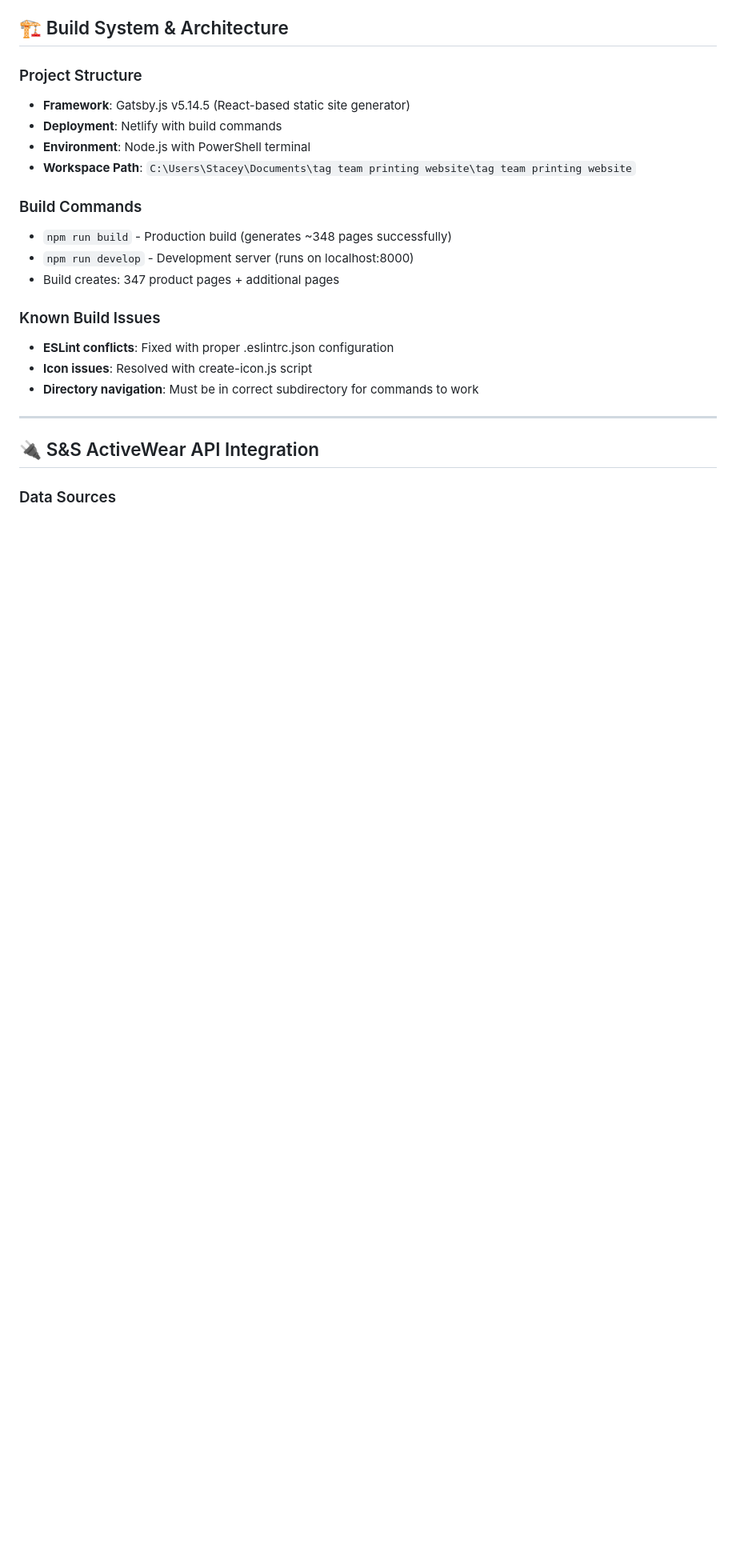
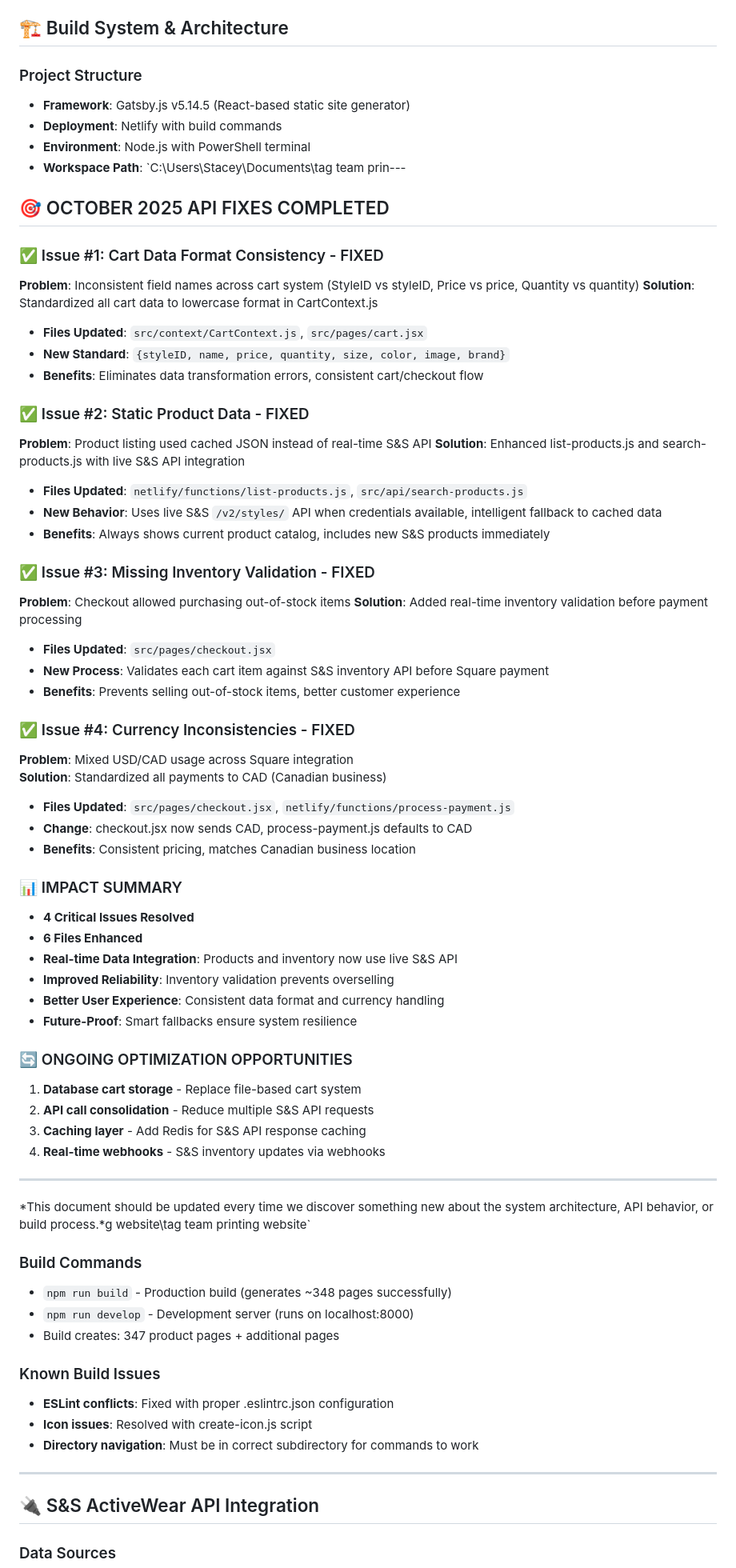
Before and after one commit to dropdeadthread/tag-team-printing-website, a Markdown page: TECHNICAL_REFERENCE.md, the part around the change. Shown: that part at 80% size. Rendered like a GitHub page; blank space fills up the shorter version.

Commit message:
Complete: Comprehensive API audit fixes + documentation - fixed 4 critical issues: cart data consistency, live S&S API integration, inventory validation, and currency standardization

```diff
--- a/TECHNICAL_REFERENCE.md
+++ b/TECHNICAL_REFERENCE.md
@@ -7,7 +7,65 @@
 - **Framework**: Gatsby.js v5.14.5 (React-based static site generator)
 - **Deployment**: Netlify with build commands
 - **Environment**: Node.js with PowerShell terminal
-- **Workspace Path**: `C:\Users\Stacey\Documents\tag team printing website\tag team printing website`
+- **Workspace Path**: `C:\Users\Stacey\Documents\tag team prin---
+
+## 🎯 OCTOBER 2025 API FIXES COMPLETED
+
+### ✅ Issue #1: Cart Data Format Consistency - FIXED
+
+**Problem**: Inconsistent field names across cart system (StyleID vs styleID, Price vs price, Quantity vs quantity)
+**Solution**: Standardized all cart data to lowercase format in CartContext.js
+
+- **Files Updated**: `src/context/CartContext.js`, `src/pages/cart.jsx`
+- **New Standard**: `{styleID, name, price, quantity, size, color, image, brand}`
+- **Benefits**: Eliminates data transformation errors, consistent cart/checkout flow
+
+### ✅ Issue #2: Static Product Data - FIXED
+
+**Problem**: Product listing used cached JSON instead of real-time S&S API
+**Solution**: Enhanced list-products.js and search-products.js with live S&S API integration
+
+- **Files Updated**: `netlify/functions/list-products.js`, `src/api/search-products.js`
+- **New Behavior**: Uses live S&S `/v2/styles/` API when credentials available, intelligent fallback to cached data
+- **Benefits**: Always shows current product catalog, includes new S&S products immediately
+
+### ✅ Issue #3: Missing Inventory Validation - FIXED
+
+**Problem**: Checkout allowed purchasing out-of-stock items
+**Solution**: Added real-time inventory validation before payment processing
+
+- **Files Updated**: `src/pages/checkout.jsx`
+- **New Process**: Validates each cart item against S&S inventory API before Square payment
+- **Benefits**: Prevents selling out-of-stock items, better customer experience
+
+### ✅ Issue #4: Currency Inconsistencies - FIXED
+
+**Problem**: Mixed USD/CAD usage across Square integration
+**Solution**: Standardized all payments to CAD (Canadian business)
+
+- **Files Updated**: `src/pages/checkout.jsx`, `netlify/functions/process-payment.js`
+- **Change**: checkout.jsx now sends CAD, process-payment.js defaults to CAD
+- **Benefits**: Consistent pricing, matches Canadian business location
+
+### 📊 IMPACT SUMMARY
+
+- **4 Critical Issues Resolved**
+- **6 Files Enhanced**
+- **Real-time Data Integration**: Products and inventory now use live S&S API
+- **Improved Reliability**: Inventory validation prevents overselling
+- **Better User Experience**: Consistent data format and currency handling
+- **Future-Proof**: Smart fallbacks ensure system resilience
+
+### 🔄 ONGOING OPTIMIZATION OPPORTUNITIES
+
+1. **Database cart storage** - Replace file-based cart system
+2. **API call consolidation** - Reduce multiple S&S API requests
+3. **Caching layer** - Add Redis for S&S API response caching
+4. **Real-time webhooks** - S&S inventory updates via webhooks
+
+---
+
+*This document should be updated every time we discover something new about the system architecture, API behavior, or build process.*g website\tag team printing website`
 
 ### Build Commands
 
```
